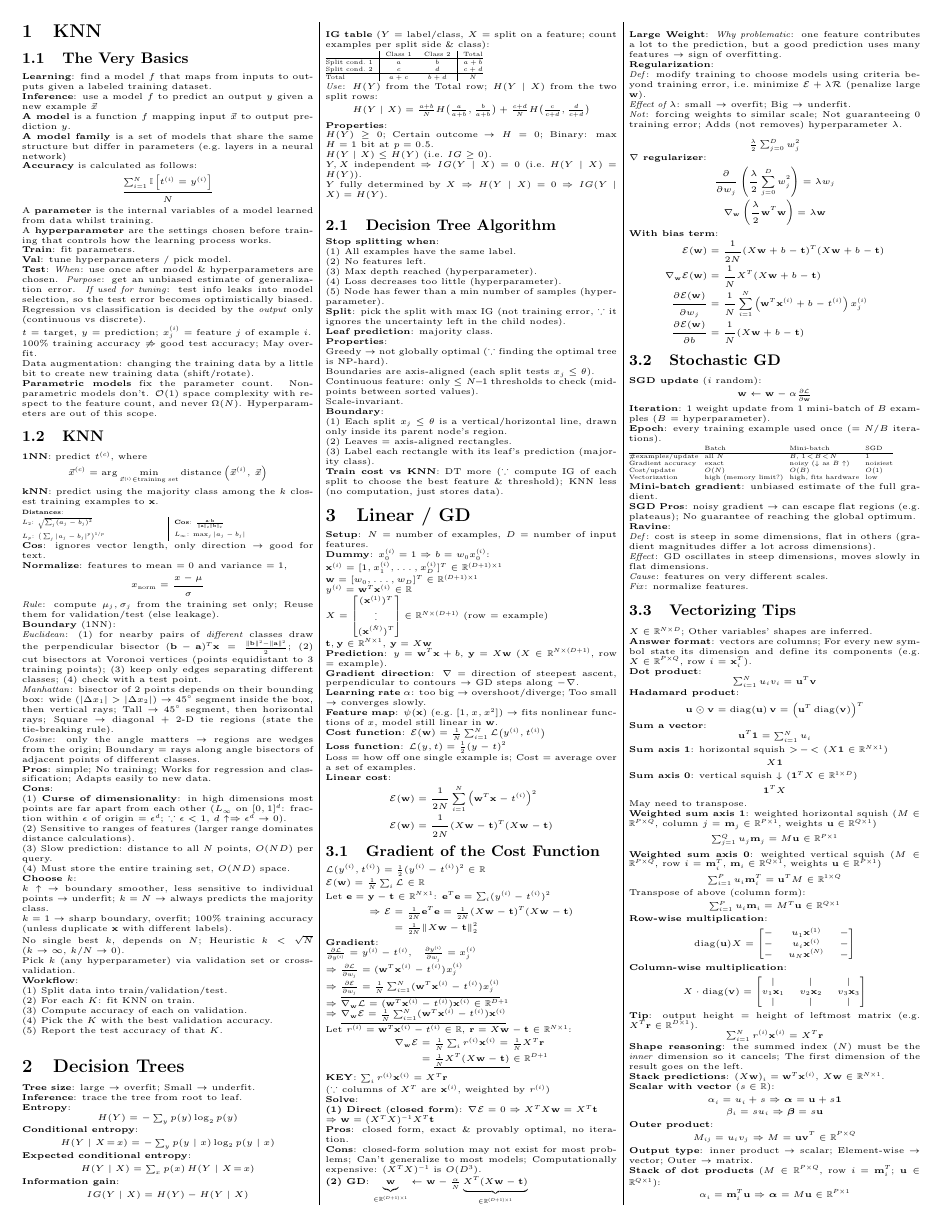
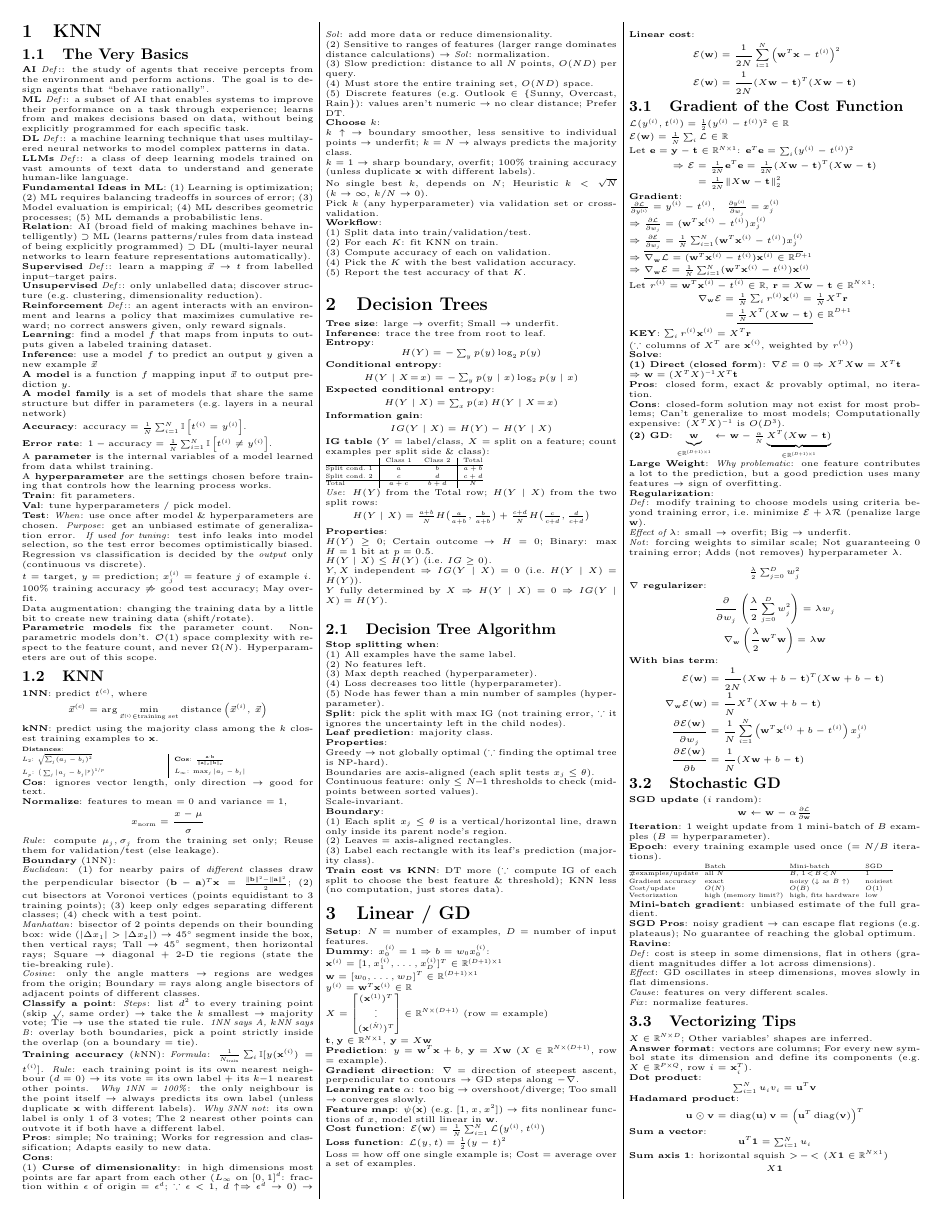
Before and after one commit to austinchennn/CSC311-Note-ch, a LaTeX document (sheet/CSC311_TT1.tex): page 1 of 2. Compiled offline with pdfLaTeX.

Commit message:
docs(sheet): Add ML basics, kNN classification steps and training accuracy to the TT1 cheat sheet

```diff
--- a/sheet/CSC311_TT1.tex
+++ b/sheet/CSC311_TT1.tex
@@ -32,17 +32,27 @@
 \newcommand{\sub}[1]{\textit{#1}:}  % in-line sub-label (Def/Effect/Cause/Fix/Rule/Why...)
 
 \begin{document}
-\fontsize{5.5}{6.5}\selectfont
+\fontsize{5.5}{6.4}\selectfont
+\raggedcolumns
 \begin{multicols*}{3}
 
 \section{KNN}
 \subsection{The Very Basics}
+\textbf{AI} \sub{Def}: the study of agents that receive percepts from the environment and perform actions. The goal is to design agents that ``behave rationally''.\\
+\textbf{ML} \sub{Def}: a subset of AI that enables systems to improve their performance on a task through experience; learns from and makes decisions based on data, without being explicitly programmed for each specific task.\\
+\textbf{DL} \sub{Def}: a machine learning technique that uses multilayered neural networks to model complex patterns in data.\\
+\textbf{LLMs} \sub{Def}: a class of deep learning models trained on vast amounts of text data to understand and generate human-like language.\\
+\textbf{Fundamental Ideas in ML}: (1) Learning is optimization; (2) ML requires balancing tradeoffs in sources of error; (3) Model evaluation is empirical; (4) ML describes geometric processes; (5) ML demands a probabilistic lens.\\
+\textbf{Relation}: AI (broad field of making machines behave intelligently) $\supset$ ML (learns patterns/rules from data instead of being explicitly programmed) $\supset$ DL (multi-layer neural networks to learn feature representations automatically).\\
+\textbf{Supervised} \sub{Def}: learn a mapping $\vec{x}\to t$ from labelled input--target pairs.\\
+\textbf{Unsupervised} \sub{Def}: only unlabelled data; discover structure (e.g.\ clustering, dimensionality reduction).\\
+\textbf{Reinforcement} \sub{Def}: an agent interacts with an environment and learns a policy that maximizes cumulative reward; no correct answers given, only reward signals.\\
 \textbf{Learning}: find a model $f$ that maps from inputs to outputs given a labeled training dataset.\\
 \textbf{Inference}: use a model $f$ to predict an output $y$ given a new example $\vec{x}$\\
 \textbf{A model} is a function $f$ mapping input $\vec{x}$ to output prediction $y$.\\
 \textbf{A model family} is a set of models that share the same structure but differ in parameters (e.g.\ layers in a neural network)\\
-\textbf{Accuracy} is calculated as follows:
-\[ \frac{\sum_{i=1}^N \ind\left[t^{(i)}=y^{(i)}\right]}{N} \]
+\textbf{Accuracy}: $\text{accuracy}=\frac{1}{N}\sum_{i=1}^N \ind\left[t^{(i)}=y^{(i)}\right]$.\\
+\textbf{Error rate}: $1-\text{accuracy}=\frac{1}{N}\sum_{i=1}^N \ind\left[t^{(i)}\ne y^{(i)}\right]$.\\
 A \textbf{parameter} is the internal variables of a model learned from data whilst training.\\
 A \textbf{hyperparameter} are the settings chosen before training that controls how the learning process works.\\
 \textbf{Train}: fit parameters.\\
@@ -75,12 +85,17 @@ Data augmentation: changing the training data by a little bit to create new trai
 \sub{Euclidean} (1) for nearby pairs of \emph{different} classes draw the perpendicular bisector $(\mathbf b-\mathbf a)^T\vx=\frac{\|\mathbf b\|^2-\|\mathbf a\|^2}{2}$; (2) cut bisectors at Voronoi vertices (points equidistant to 3 training points); (3) keep only edges separating different classes; (4) check with a test point.\\
 \sub{Manhattan} bisector of 2 points depends on their bounding box: wide ($|\Delta x_1|>|\Delta x_2|$) $\to$ $45^\circ$ segment inside the box, then vertical rays; Tall $\to$ $45^\circ$ segment, then horizontal rays; Square $\to$ diagonal + 2-D tie regions (state the tie-breaking rule).\\
 \sub{Cosine} only the angle matters $\to$ regions are wedges from the origin; Boundary = rays along angle bisectors of adjacent points of different classes.\\
+\textbf{Classify a point}: \sub{Steps} list $d^2$ to every training point (skip $\sqrt{}$, same order) $\to$ take the $k$ smallest $\to$ majority vote; Tie $\to$ use the stated tie rule. \sub{1NN says A, $k$NN says B} overlay both boundaries, pick a point strictly inside the overlap (on a boundary = tie).\\
+\textbf{Training accuracy} ($k$NN): \sub{Formula} $\tfrac{1}{N_{\text{train}}}\sum_{i}\ind[y(\vx^{(i)})=t^{(i)}]$. \sub{Rule} each training point is its own nearest neighbour ($d=0$) $\to$ its vote = its own label + its $k\!-\!1$ nearest other points.
+\sub{Why 1NN = 100\%} the only neighbour is the point itself $\to$ always predicts its own label (unless duplicate $\vx$ with different labels).
+\sub{Why 3NN not} its own label is only 1 of 3 votes; The 2 nearest other points can outvote it if both have a different label.\\
 \textbf{Pros}: simple; No training; Works for regression and classification; Adapts easily to new data.\\
 \textbf{Cons}:\\
-(1) \textbf{Curse of dimensionality}: in high dimensions most points are far apart from each other ($L_\infty$ on $[0,1]^d$: fraction within $\epsilon$ of origin $=\epsilon^d$; $\because\epsilon<1$, $d\uparrow\Rightarrow\epsilon^d\to0$).\\
-(2) Sensitive to ranges of features (larger range dominates distance calculations).\\
+(1) \textbf{Curse of dimensionality}: in high dimensions most points are far apart from each other ($L_\infty$ on $[0,1]^d$: fraction within $\epsilon$ of origin $=\epsilon^d$; $\because\epsilon<1$, $d\uparrow\Rightarrow\epsilon^d\to0$) $\to$ \sub{Sol} add more data or reduce dimensionality.\\
+(2) Sensitive to ranges of features (larger range dominates distance calculations) $\to$ \sub{Sol} normalization.\\
 (3) Slow prediction: distance to all $N$ points, $O(ND)$ per query.\\
 (4) Must store the entire training set, $O(ND)$ space.\\
+(5) Discrete features (e.g.\ Outlook $\in\{$Sunny, Overcast, Rain$\}$): values aren't numeric $\to$ no clear distance; Prefer DT.\\
 \textbf{Choose $k$}:\\
 $k\uparrow\ \to$ boundary smoother, less sensitive to individual points $\to$ underfit; $k=N\to$ always predicts the majority class.\\
 $k=1\to$ sharp boundary, overfit; 100\% training accuracy (unless duplicate $\vx$ with different labels).\\
```
